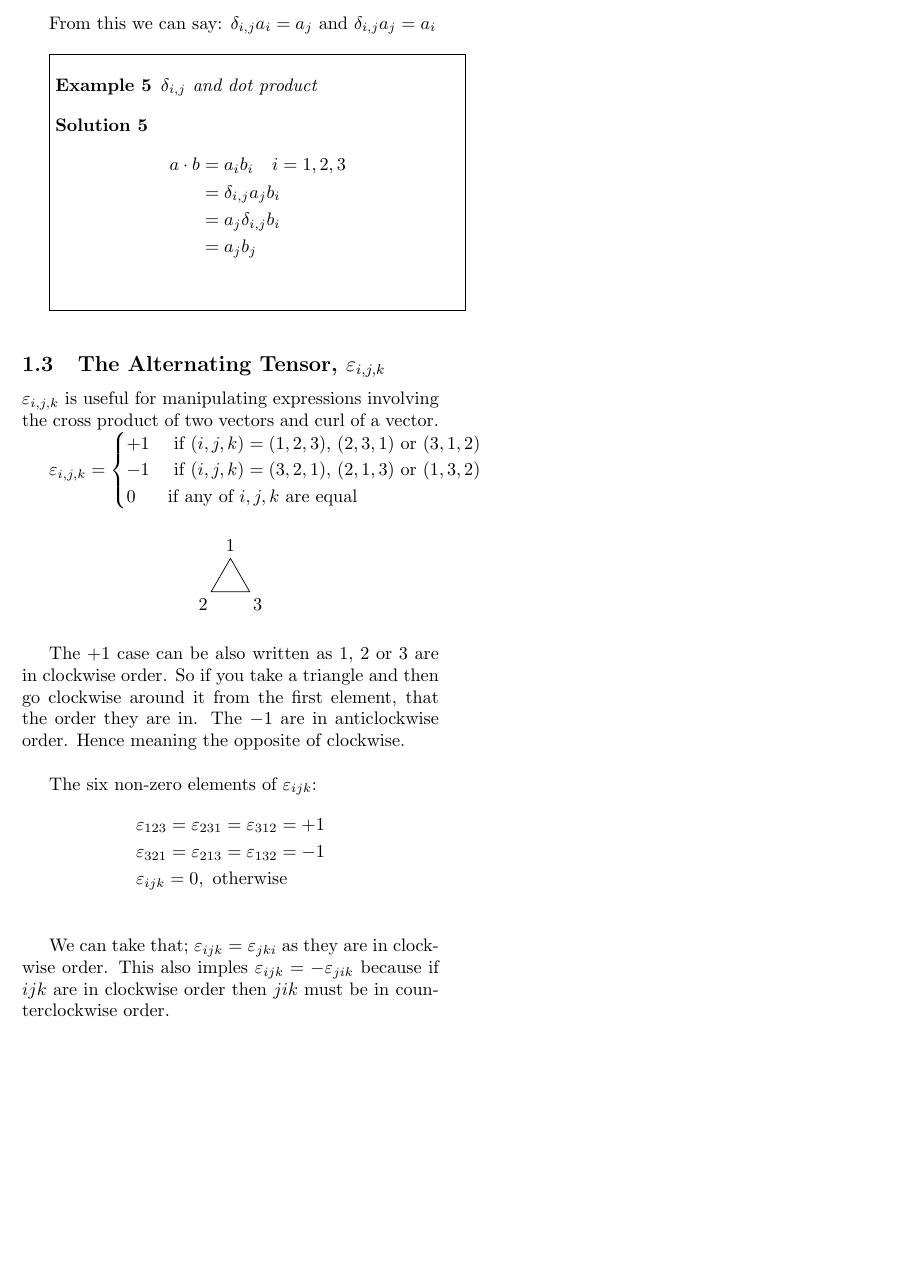
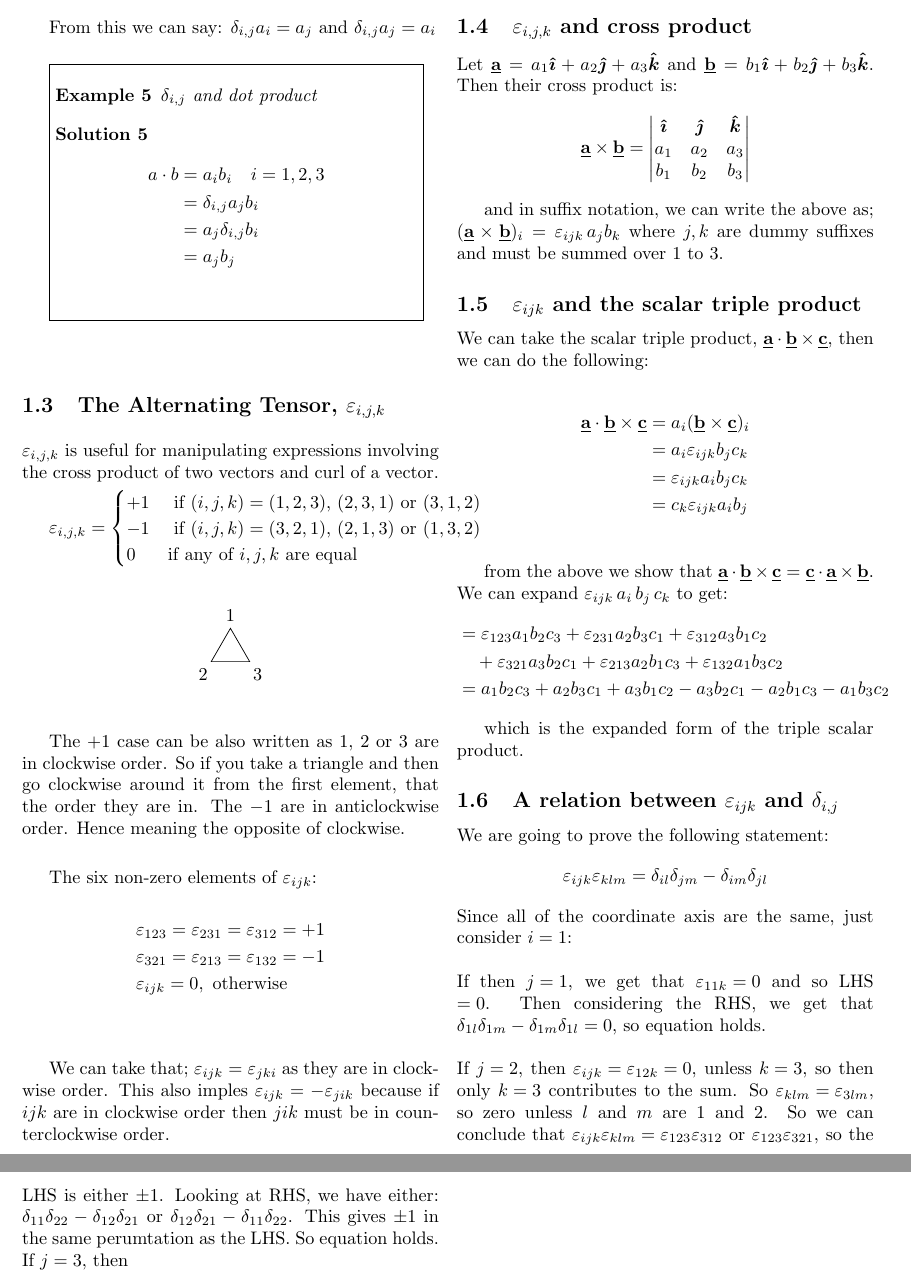
Before and after one commit to jamesa9283/ExeterMathsNotes, a LaTeX document (Week1/Lectures/suffix_notation.tex): part of page 3 of 3 before the commit and two parts of pages 3 and 4 of 4 after it, the two joined at a grey line, cut so that both start at the same text, the shorter picture padded with empty space. Compiled offline with pdfLaTeX.

Commit message:
Added notes for the whole of Week 1

```diff
--- a/Week1/Lectures/suffix_notation.tex
+++ b/Week1/Lectures/suffix_notation.tex
@@ -119,7 +119,7 @@ $ \kd$ is called a substitution tensor, since it's effect when multiplied by $a_
 
 From this we can say: $\kd a_i =  a_j$ and $\kd a_j = a_i$\vspace{10pt}
 
-\fbox{\parbox{0.475\textwidth}{ \begin{example} $\kd $ and dot product  \end{example} \begin{solution} \begin{align*}
+\fbox{\parbox{0.425\textwidth}{ \begin{example} $\kd $ and dot product  \end{example} \begin{solution} \begin{align*}
   a\cdot b &= a_ib_i \quad i=1,2,3\\
   &= \kd a_jb_i \\
   &= a_j\kd b_i\\
@@ -160,6 +160,50 @@ The six non-zero elements of $\e_{ijk}$:
 
 We can take that; $\e_{ijk} = \e_{jki} $ as they are in clockwise order. This also imples $\e_{ijk} = - \e_{jik}$ because if $ijk $ are in clockwise order then $jik$ must be in counterclockwise order.
 
+\subsection{$\e_{i, j, k}$ and cross product}
+
+Let $\vec a = {a}_1 \veci + {a}_2 \vecj + {a}_3 \veck$ and $\vec b = {b}_1 \veci + {b}_2 \vecj + {b}_3 \veck$. Then their cross product is:
+$$ \vec a \times \vec b = \left|\begin{matrix}
+  \veci & \vecj & \veck \\
+  a_1 & a_2 & a_3 \\
+  b_1 & b_2 & b_3 \\
+\end{matrix}\right| $$
+
+and in suffix notation, we can write the above as; $(\vec a \times \vec b)_i = \e_{ijk} \, a_jb_k $ where $j, k$ are dummy suffixes and must be summed over $1$ to $3$.
+
+\subsection{$\e_{ijk}$ and the scalar triple product}
+
+We can take the scalar triple product, $\vec a \cdot \vec b \times \vec c$, then we can do the following:
+
+\begin{align*}
+  \vec a \cdot \vec b \times \vec c &= a_i (\vec b \times \vec c)_i\\
+  &= a_i \e_{ijk} b_j c_k \\
+  &= \e_{ijk} a_i b_j c_k \\
+  &= c_k \e_{ijk} a_i b_j \\
+\end{align*}
+
+from the above we show that $\vec a \cdot \vec b \times \vec c = \vec c \cdot \vec a \times \vec b $. We can expand $\e_{ijk}\, a_i\, b_j\, c_k$ to get:
+\begin{align*}
+  &= \e_{123}a_1b_2c_3 + \e_{231}a_2b_3c_1 + \e_{312}a_3b_1c_2 \\
+  &\quad+ \e_{321}a_3b_2c_1 + \e_{213}a_2b_1c_3 + \e_{132}a_1b_3c_2 \\
+  &= a_1b_2c_3 + a_2b_3c_1 + a_3b_1c_2 - a_3b_2c_1 - a_2b_1c_3 - a_1b_3c_2
+\end{align*}
+
+which is the expanded form of the triple scalar product.
+
+\subsection{A relation between $\e_{ijk}$ and $\kd$}
+We are going to prove the following statement:
+$$ \e_{ijk}\e_{klm} = \delta_{il}\delta_{jm} - \delta_{im}\delta_{jl} $$
+Since all of the coordinate axis are the same, just consider $\displaystyle{i = 1}$:\\
+
+\noindent
+If then $\displaystyle{j = 1}$, we get that $\displaystyle{\e_{11k} = 0}$ and so LHS $\displaystyle{= 0}$. Then considering the RHS, we get that $\displaystyle{\delta_{1l}\delta_{1m} - \delta_{1m}\delta_{1l} = 0}$, so equation holds.\\
+
+\noindent
+If $\displaystyle{j=2}$, then $\displaystyle{\e_{ijk} = {\e_{12k} = 0}$, unless $\displaystyle{k=3}$, so then only $\displaystyle{k=3}$ contributes to the sum. So $\displaystyle{\e_{klm} = \e_{3lm}}$, so zero unless $l$ and $m$ are $1$ and $2$. So we can conclude that $\displaystyle{\e_{ijk}\e_{klm} = \e_{123}\e_{312}}$ or $\e_{123}\e_{321}$, so the LHS is either $\pm 1$. Looking at RHS, we have either: $\delta_{11}\delta_{22} - \delta_{12}\delta_{21}$ or $\delta_{12}\delta_{21} - \delta_{11}\delta_{22}$. This gives $\pm 1$ in the same perumtation as the LHS. So equation holds.
+
+\noindent
+If $\displaystyle{j = 3}$, then
 
 
 
```
Also changed, not shown: Week1/Lectures/suffix_notation.pdf.
